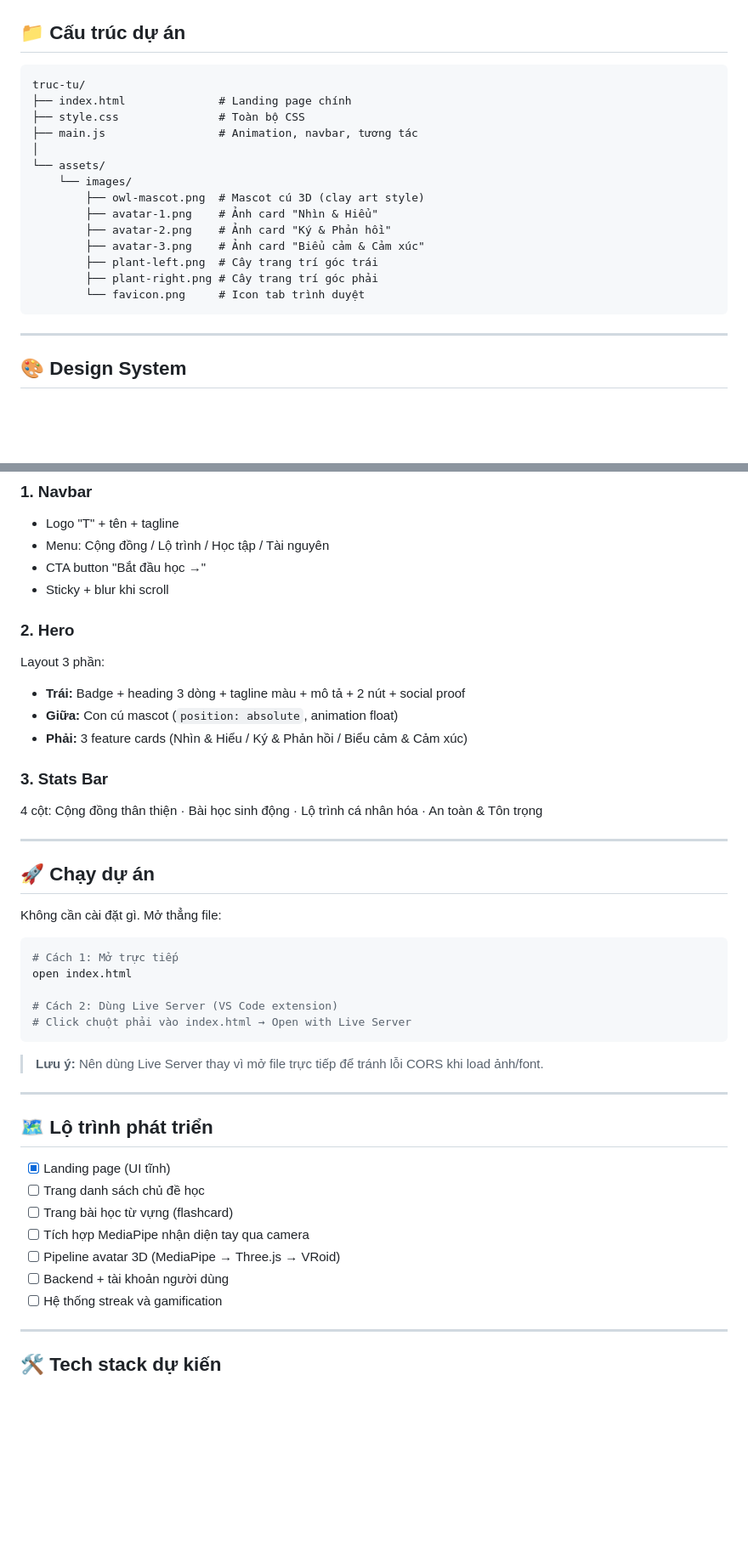
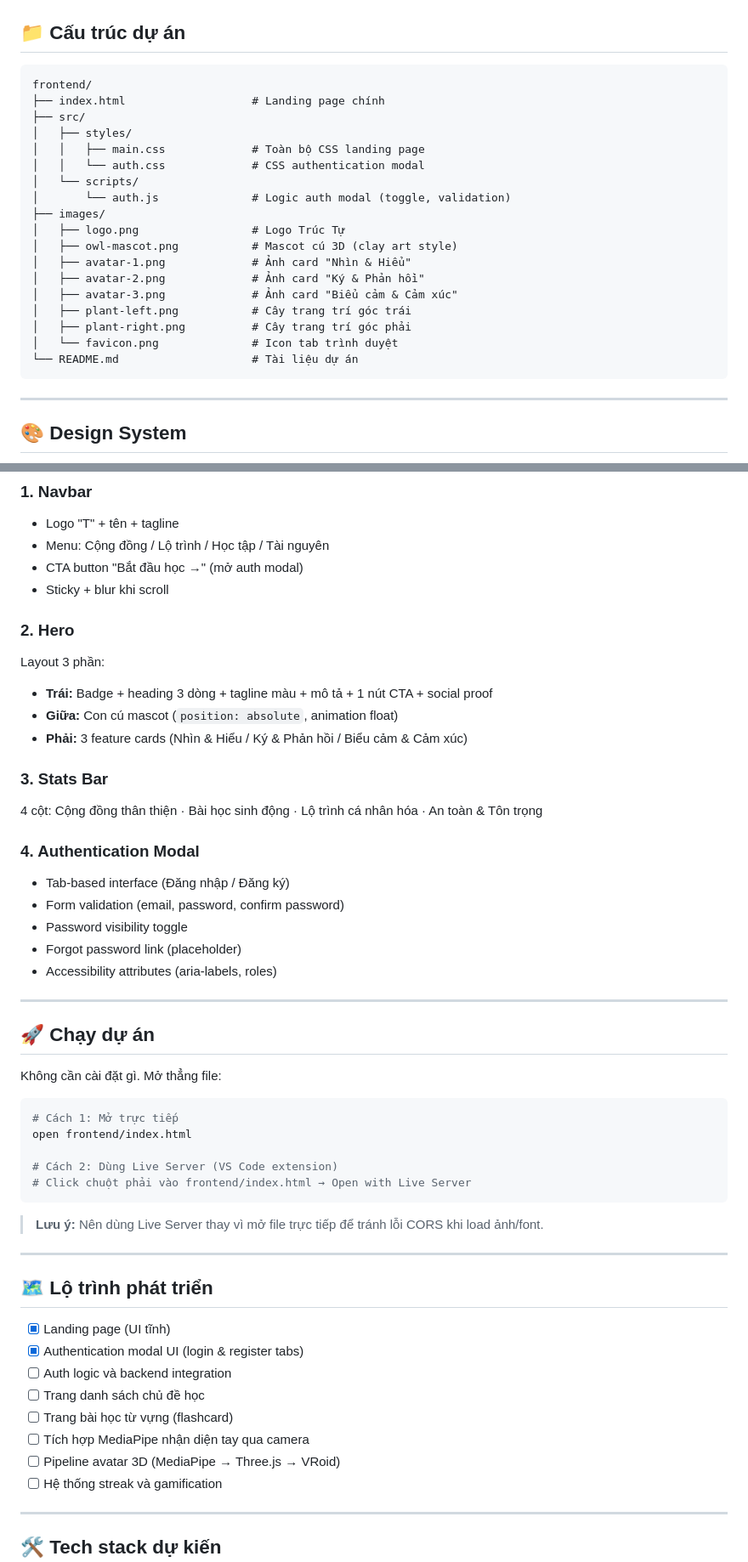
Before and after one commit to thanhuongg/TrucTu-HocThuNgu, a Markdown page: README.md, 2 parts joined by grey strips. Shown at 85% size. Rendered like a GitHub page; blank space fills up the shorter version.

Commit message:
docs: Update README with authentication modal and new folder structure

````diff
--- a/README.md
+++ b/README.md
@@ -16,20 +16,24 @@
 ## 📁 Cấu trúc dự án
 
 ```
-truc-tu/
-├── index.html              # Landing page chính
-├── style.css               # Toàn bộ CSS
-├── main.js                 # Animation, navbar, tương tác
-│
-└── assets/
-    └── images/
-        ├── owl-mascot.png  # Mascot cú 3D (clay art style)
-        ├── avatar-1.png    # Ảnh card "Nhìn & Hiểu"
-        ├── avatar-2.png    # Ảnh card "Ký & Phản hồi"
-        ├── avatar-3.png    # Ảnh card "Biểu cảm & Cảm xúc"
-        ├── plant-left.png  # Cây trang trí góc trái
-        ├── plant-right.png # Cây trang trí góc phải
-        └── favicon.png     # Icon tab trình duyệt
+frontend/
+├── index.html                   # Landing page chính
+├── src/
+│   ├── styles/
+│   │   ├── main.css             # Toàn bộ CSS landing page
+│   │   └── auth.css             # CSS authentication modal
+│   └── scripts/
+│       └── auth.js              # Logic auth modal (toggle, validation)
+├── images/
+│   ├── logo.png                 # Logo Trúc Tự
+│   ├── owl-mascot.png           # Mascot cú 3D (clay art style)
+│   ├── avatar-1.png             # Ảnh card "Nhìn & Hiểu"
+│   ├── avatar-2.png             # Ảnh card "Ký & Phản hồi"
+│   ├── avatar-3.png             # Ảnh card "Biểu cảm & Cảm xúc"
+│   ├── plant-left.png           # Cây trang trí góc trái
+│   ├── plant-right.png          # Cây trang trí góc phải
+│   └── favicon.png              # Icon tab trình duyệt
+└── README.md                    # Tài liệu dự án
 ```
 
 ---
@@ -66,17 +70,24 @@ truc-tu/
 ### 1. Navbar
 - Logo "T" + tên + tagline
 - Menu: Cộng đồng / Lộ trình / Học tập / Tài nguyên
-- CTA button "Bắt đầu học →"
+- CTA button "Bắt đầu học →" (mở auth modal)
 - Sticky + blur khi scroll
 
 ### 2. Hero
 Layout 3 phần:
-- **Trái:** Badge + heading 3 dòng + tagline màu + mô tả + 2 nút + social proof
+- **Trái:** Badge + heading 3 dòng + tagline màu + mô tả + 1 nút CTA + social proof
 - **Giữa:** Con cú mascot (`position: absolute`, animation float)
 - **Phải:** 3 feature cards (Nhìn & Hiểu / Ký & Phản hồi / Biểu cảm & Cảm xúc)
 
 ### 3. Stats Bar
 4 cột: Cộng đồng thân thiện · Bài học sinh động · Lộ trình cá nhân hóa · An toàn & Tôn trọng
+
+### 4. Authentication Modal
+- Tab-based interface (Đăng nhập / Đăng ký)
+- Form validation (email, password, confirm password)
+- Password visibility toggle
+- Forgot password link (placeholder)
+- Accessibility attributes (aria-labels, roles)
 
 ---
 
@@ -86,10 +97,10 @@ Không cần cài đặt gì. Mở thẳng file:
 
 ```bash
 # Cách 1: Mở trực tiếp
-open index.html
+open frontend/index.html
 
 # Cách 2: Dùng Live Server (VS Code extension)
-# Click chuột phải vào index.html → Open with Live Server
+# Click chuột phải vào frontend/index.html → Open with Live Server
 ```
 
 > **Lưu ý:** Nên dùng Live Server thay vì mở file trực tiếp để tránh lỗi CORS khi load ảnh/font.
@@ -99,11 +110,12 @@ open index.html
 ## 🗺️ Lộ trình phát triển
 
 - [x] Landing page (UI tĩnh)
+- [x] Authentication modal UI (login & register tabs)
+- [ ] Auth logic và backend integration
 - [ ] Trang danh sách chủ đề học
 - [ ] Trang bài học từ vựng (flashcard)
 - [ ] Tích hợp MediaPipe nhận diện tay qua camera
 - [ ] Pipeline avatar 3D (MediaPipe → Three.js → VRoid)
-- [ ] Backend + tài khoản người dùng
 - [ ] Hệ thống streak và gamification
 
 ---
````
